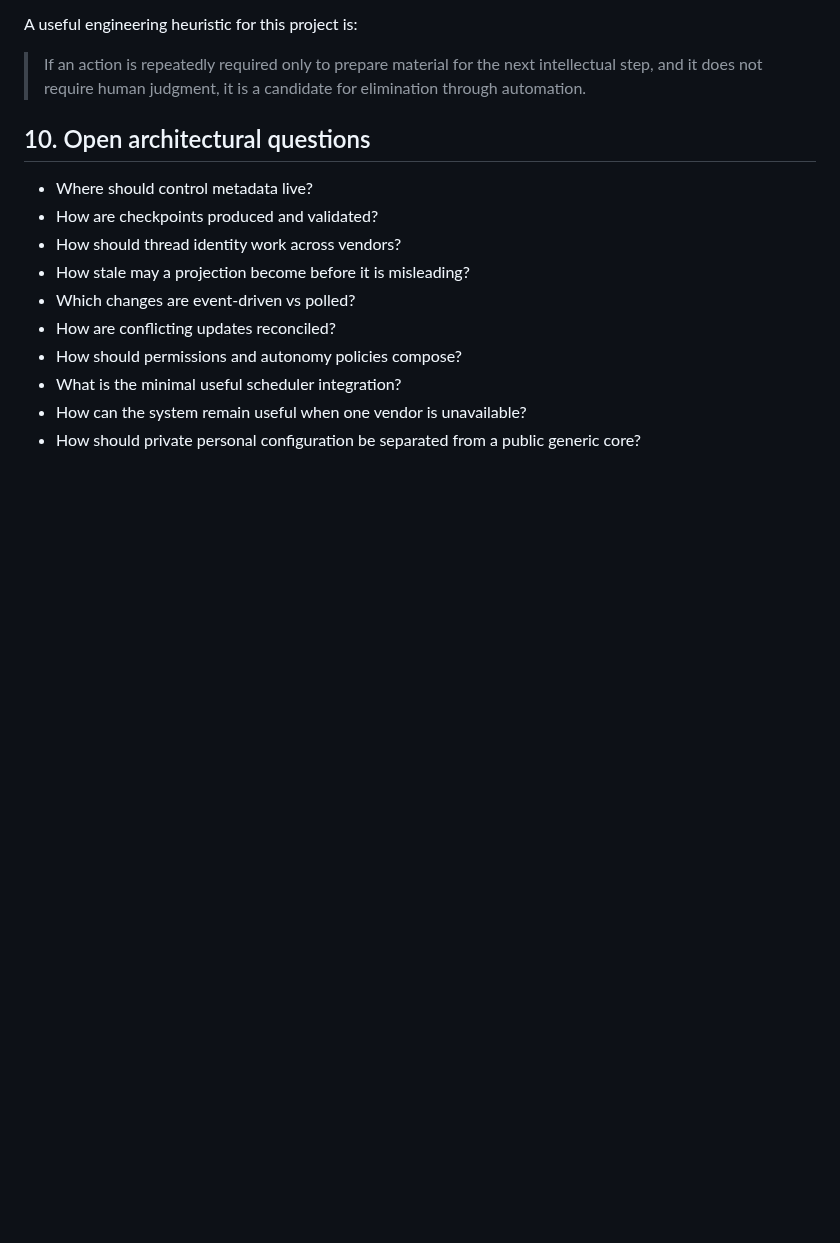
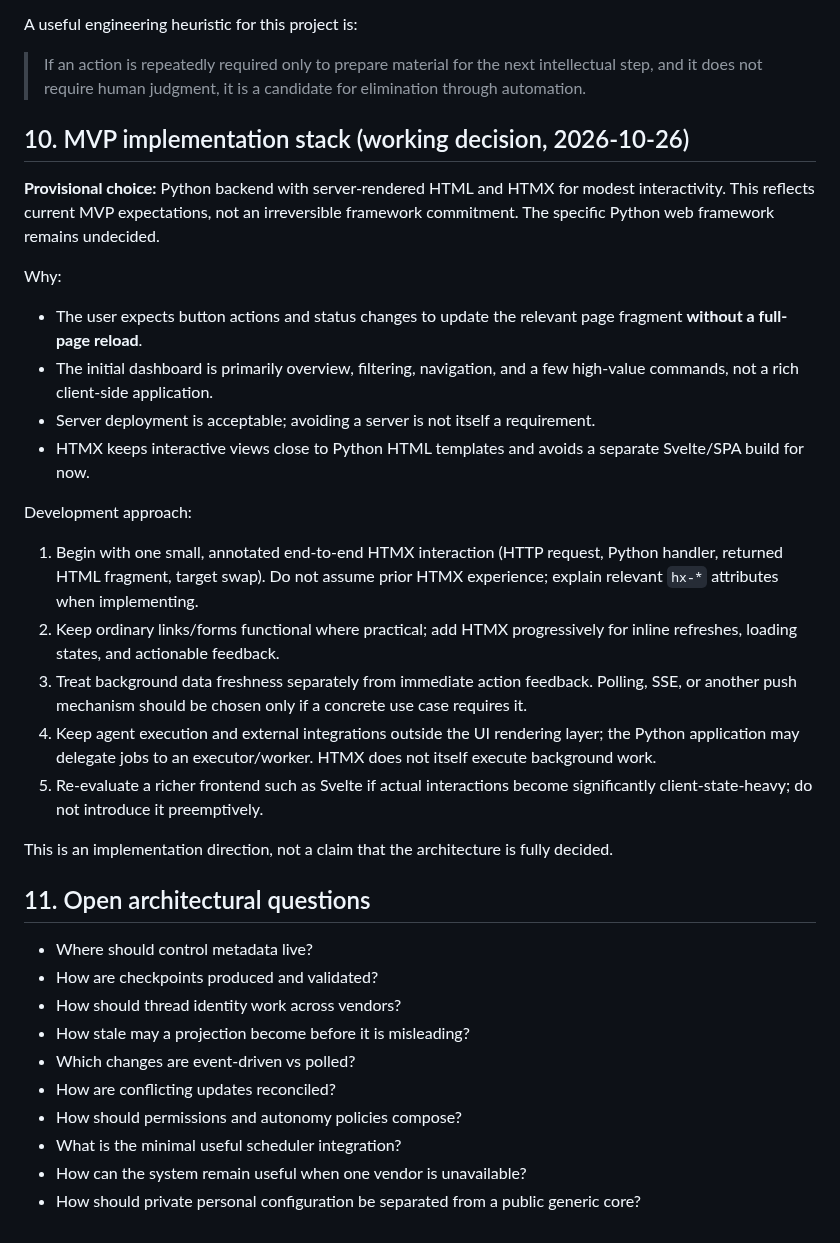
Before and after one commit to Ishayahu/work-control-plane, a Markdown page: docs/architecture.md, the part around the change. Rendered like a GitHub page; blank space fills up the shorter version.

Commit message:
Document provisional Python + HTMX choice for MVP

```diff
--- a/docs/architecture.md
+++ b/docs/architecture.md
@@ -444,7 +444,28 @@ A useful engineering heuristic for this project is:
 
 > If an action is repeatedly required only to prepare material for the next intellectual step, and it does not require human judgment, it is a candidate for elimination through automation.
 
-## 10. Open architectural questions
+## 10. MVP implementation stack (working decision, 2026-10-26)
+
+**Provisional choice:** Python backend with server-rendered HTML and HTMX for modest interactivity. This reflects current MVP expectations, not an irreversible framework commitment. The specific Python web framework remains undecided.
+
+Why:
+
+- The user expects button actions and status changes to update the relevant page fragment **without a full-page reload**.
+- The initial dashboard is primarily overview, filtering, navigation, and a few high-value commands, not a rich client-side application.
+- Server deployment is acceptable; avoiding a server is not itself a requirement.
+- HTMX keeps interactive views close to Python HTML templates and avoids a separate Svelte/SPA build for now.
+
+Development approach:
+
+1. Begin with one small, annotated end-to-end HTMX interaction (HTTP request, Python handler, returned HTML fragment, target swap). Do not assume prior HTMX experience; explain relevant `hx-*` attributes when implementing.
+2. Keep ordinary links/forms functional where practical; add HTMX progressively for inline refreshes, loading states, and actionable feedback.
+3. Treat background data freshness separately from immediate action feedback. Polling, SSE, or another push mechanism should be chosen only if a concrete use case requires it.
+4. Keep agent execution and external integrations outside the UI rendering layer; the Python application may delegate jobs to an executor/worker. HTMX does not itself execute background work.
+5. Re-evaluate a richer frontend such as Svelte if actual interactions become significantly client-state-heavy; do not introduce it preemptively.
+
+This is an implementation direction, not a claim that the architecture is fully decided.
+
+## 11. Open architectural questions
 
 - Where should control metadata live?
 - How are checkpoints produced and validated?
```
